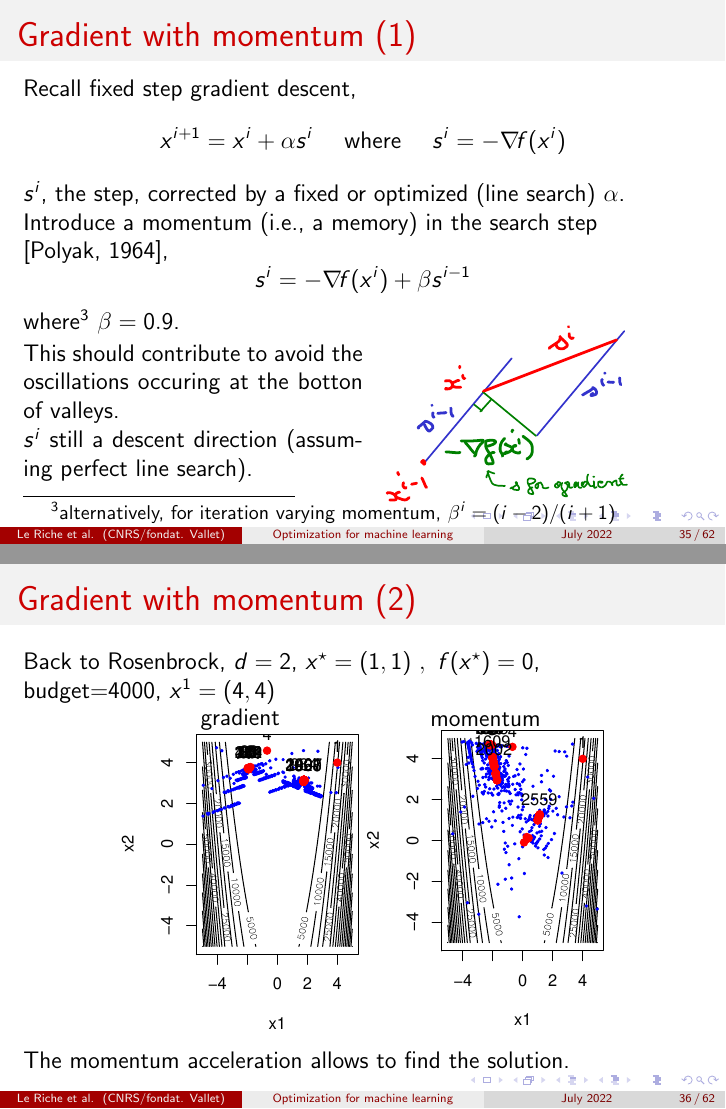
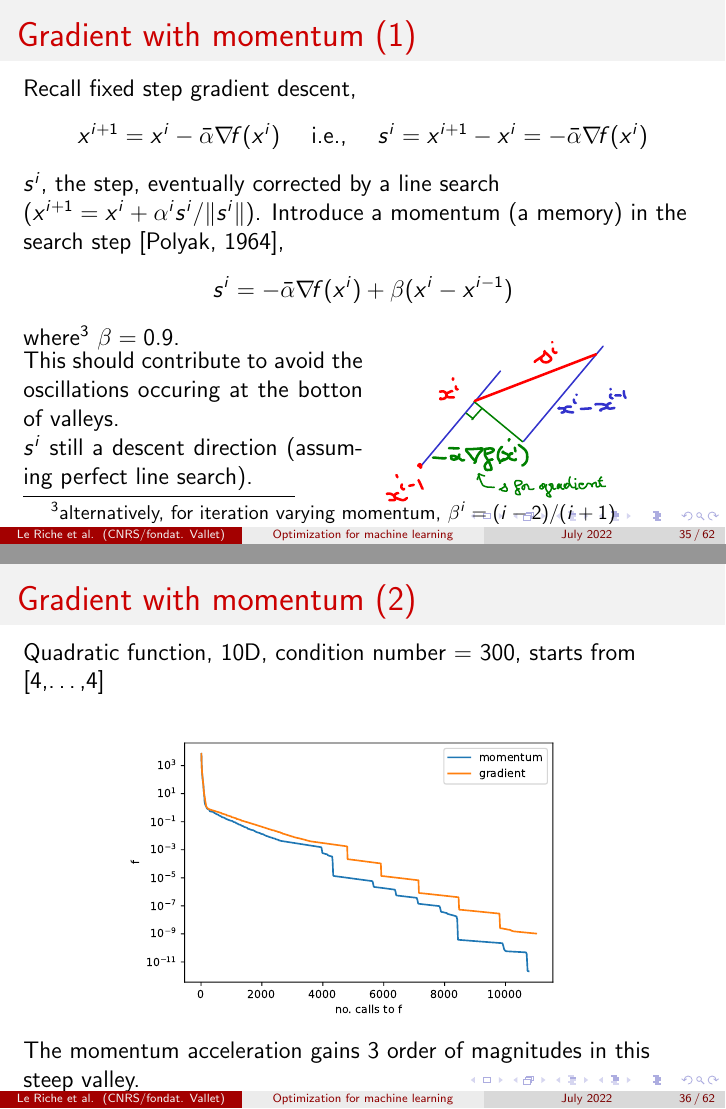
Before and after one commit to rleriche/Optimization_AI_Cotonou_2022, LaTeX slides (Slides_course/optim_ML_intro_course_EEIA2022.tex): pages 35 and 36 of 62, joined at a grey line. Compiled offline with pdfLaTeX.

Commit message:
corrections for momentum + global LS

```diff
--- a/Slides_course/optim_ML_intro_course_EEIA2022.tex
+++ b/Slides_course/optim_ML_intro_course_EEIA2022.tex
@@ -661,12 +661,13 @@ If the direction is the gradient,
 \frametitle{Gradient with momentum (1)}
 Recall fixed step gradient descent,
 \begin{equation*}
-x^{i+1} = x^i + \alpha s^i  \quad\text{ where }\quad s^i= -\grad f(x^i)
+%x^{i+1} = x^i + \alpha s^i  \quad\text{ where }\quad s^i= -\grad f(x^i)
+x^{i+1}= x^i - \bar\alpha \grad f(x^i) \quad\text{ i.e., }\quad s^i = x^{i+1}-x^i = - \bar\alpha \grad f(x^i)
 \end{equation*}
-$s^i$, the step, corrected by a fixed or optimized (line search) $\alpha$.
-Introduce a momentum (i.e., a memory) in the search step \cite{polyak1964some},
+$s^i$, the step, eventually corrected by a line search ($x^{i+1}= x^i + \alpha^i s^i/\lVert s^i \rVert$).
+Introduce a momentum (a memory) in the search step \cite{polyak1964some},
 \begin{equation*}
-s^i = -\grad f(x^i) + \beta s^{i-1}
+s^i = -\bar\alpha\grad f(x^i) + \beta (x^i -x^{i-1})
 \end{equation*}
 where\footnote{alternatively, for iteration varying momentum, $\beta^i=(i-2)/(i+1)$} $\beta = 0.9$.\\
 \vspace{-0.2cm}
@@ -684,24 +685,29 @@ $s^i$ still a descent direction (assuming perfect line search).
 %%%%%%%%%%%%%%%%%%%%%%%%%%%%%%%%%%%%%%%%%%%%%%%%%%%%%%%%%%%%%%%%%%
 \begin{frame}
 \frametitle{Gradient with momentum (2)}
-Back to Rosenbrock, $d=2$, $x^\star = (1,1) ~,~ f(x^\star) = 0$,\\
-budget=4000, $x^1=(4,4)$
-\vspace{-0.3cm}
+%Back to Rosenbrock, $d=2$, $x^\star = (1,1) ~,~ f(x^\star) = 0$,\\
+%budget=4000, $x^1=(4,4)$
+%\vspace{-0.3cm}
+%\begin{center}
+%\begin{minipage}[c]{0.35\textwidth}
+%\begin{center}
+%gradient\\
+%\includegraphics[width=\textwidth]{gradient_rosen_LS_budg4000_x-crop.pdf}
+%\end{center}
+%\end{minipage}
+%\begin{minipage}[c]{0.35\textwidth}
+%\begin{center}
+%momentum\\
+%\includegraphics[width=\textwidth]{momentum_rosen_LS_budg4000_x-crop.pdf}
+%\end{center}
+%\end{minipage}
+%\end{center}
+%The momentum acceleration allows to find the solution.
+Quadratic function, 10D, condition number = 300, starts from [4,\ldots,4]
 \begin{center}
-\begin{minipage}[c]{0.35\textwidth}
-\begin{center}
-gradient\\
-\includegraphics[width=\textwidth]{gradient_rosen_LS_budg4000_x-crop.pdf}
+\includegraphics[width=0.7\textwidth]{grad_momentum_quad_10D.pdf}
 \end{center}
-\end{minipage}
-\begin{minipage}[c]{0.35\textwidth}
-\begin{center}
-momentum\\
-\includegraphics[width=\textwidth]{momentum_rosen_LS_budg4000_x-crop.pdf}
-\end{center}
-\end{minipage}
-\end{center}
-The momentum acceleration allows to find the solution.
+The momentum acceleration gains 3 order of magnitudes in this steep valley.
 \end{frame}
 
 %%%%%%%%%%%%%%%%%%%%%%%%%%%%%%%%%%%%%%%%%%%%%%%%%%%%%%%%%%%%%%%%%%
```
Also changed, not shown: Code/gradient_descent.py (+24 -2 lines), Code/main_optim.py (+2 -2 lines), README.md, Slides_course/figures/grad_momentum_quad_10D.pdf (added), Slides_course/figures/momentum-crop.pdf, Slides_course/figures/nag-crop.pdf, Slides_course/optim_ML_intro_course_EEIA2022.pdf, Slides_course/optim_ML_intro_course_EEIA2022.tex (10 more changed lines).
